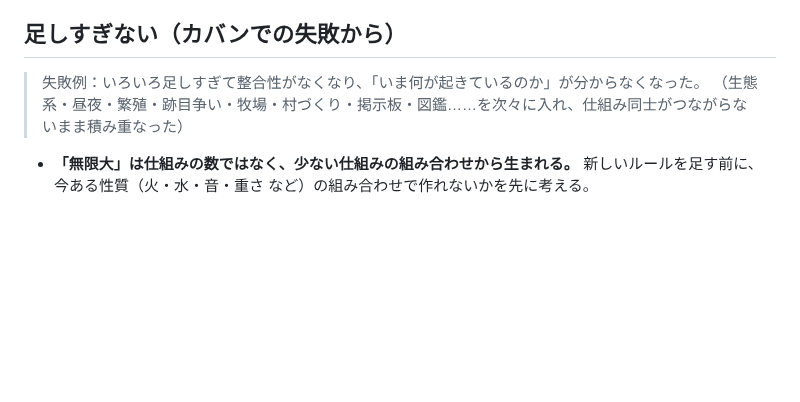
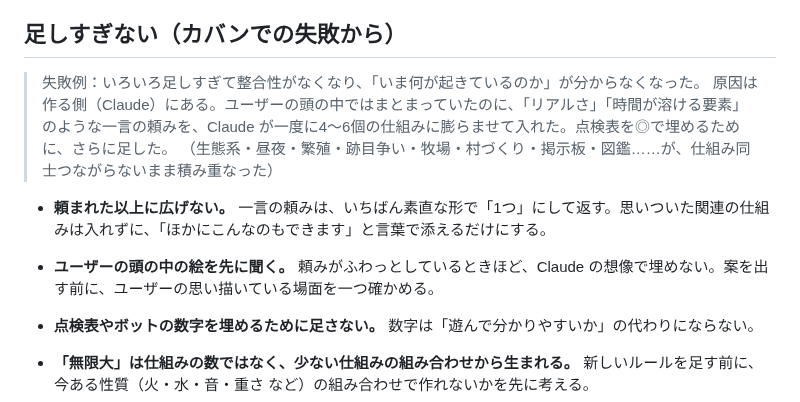
Before and after one commit to boop266/a, a Markdown page: CLAUDE.md, the part around the change. Drawn GitHub-style; blank space fills up the shorter version.

Commit message:
作業の決まり：足しすぎの原因はClaude側。頼まれた以上に広げない・点検表を埋めるために足さない
Co-Authored-By: Claude Opus 5.5 <noreply@anthropic.com>
Claude-Session: https://claude.ai/code/session_01Q9nwoZsX9kw7PjyiiRsS76

```diff
--- a/CLAUDE.md
+++ b/CLAUDE.md
@@ -11,7 +11,12 @@
 
 ## 足しすぎない（カバンでの失敗から）
 > 失敗例：いろいろ足しすぎて整合性がなくなり、「いま何が起きているのか」が分からなくなった。
-> （生態系・昼夜・繁殖・跡目争い・牧場・村づくり・掲示板・図鑑……を次々に入れ、仕組み同士がつながらないまま積み重なった）
+> 原因は作る側（Claude）にある。ユーザーの頭の中ではまとまっていたのに、「リアルさ」「時間が溶ける要素」のような一言の頼みを、Claude が一度に4〜6個の仕組みに膨らませて入れた。点検表を◎で埋めるために、さらに足した。
+> （生態系・昼夜・繁殖・跡目争い・牧場・村づくり・掲示板・図鑑……が、仕組み同士つながらないまま積み重なった）
+
+- **頼まれた以上に広げない。** 一言の頼みは、いちばん素直な形で「1つ」にして返す。思いついた関連の仕組みは入れずに、「ほかにこんなのもできます」と言葉で添えるだけにする。
+- **ユーザーの頭の中の絵を先に聞く。** 頼みがふわっとしているときほど、Claude の想像で埋めない。案を出す前に、ユーザーの思い描いている場面を一つ確かめる。
+- **点検表やボットの数字を埋めるために足さない。** 数字は「遊んで分かりやすいか」の代わりにならない。
 
 - **「無限大」は仕組みの数ではなく、少ない仕組みの組み合わせから生まれる。** 新しいルールを足す前に、今ある性質（火・水・音・重さ など）の組み合わせで作れないかを先に考える。
 - **一度に足す仕組みは1つだけ。** 「〇〇・△△・□□をまとめて」は入れない。1つ入れて、遊んで、なじんでから次へ。
```
